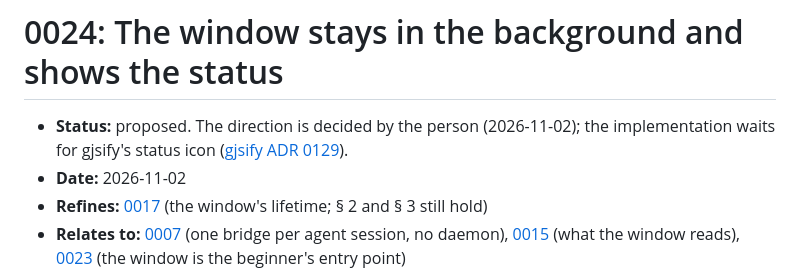
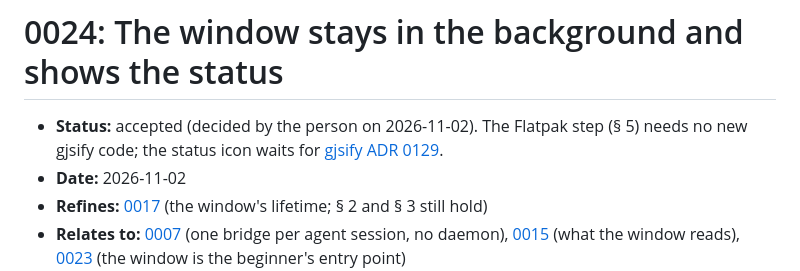
Before and after one commit to JumpLink/beifahrer, a Markdown page: docs/adr/0024-the-window-stays-in-the-background.md, the part around the change. Drawn GitHub-style.

Commit message:
docs(adr): accept ADR 0024

```diff
--- a/docs/adr/0024-the-window-stays-in-the-background.md
+++ b/docs/adr/0024-the-window-stays-in-the-background.md
@@ -1,7 +1,8 @@
 # 0024: The window stays in the background and shows the status
 
-- **Status:** proposed. The direction is decided by the person (2026-11-02); the implementation
-  waits for gjsify's status icon ([gjsify ADR 0129](https://github.com/gjsify/gjsify/pull/2514)).
+- **Status:** accepted (decided by the person on 2026-11-02). The Flatpak step (§ 5) needs no new
+  gjsify code; the status icon waits for
+  [gjsify ADR 0129](https://github.com/gjsify/gjsify/blob/main/docs/adr/0129-a-status-icon-on-every-desktop.md).
 - **Date:** 2026-11-02
 - **Refines:** [0017](0017-native-desktop-app.md) (the window's lifetime; § 2 and § 3 still hold)
 - **Relates to:** [0007](0007-one-connection-per-agent-session.md) (one bridge per agent session, no
```
Also changed, not shown: docs/adr/0017-native-desktop-app.md (+1 -1 lines).
